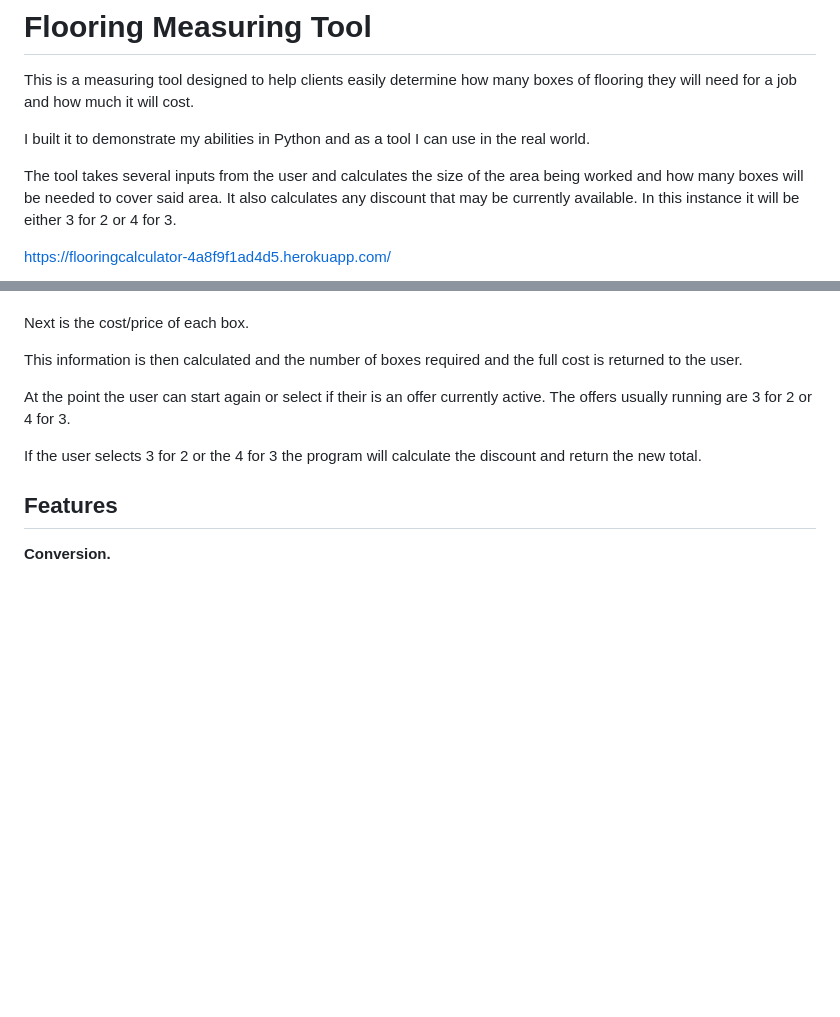
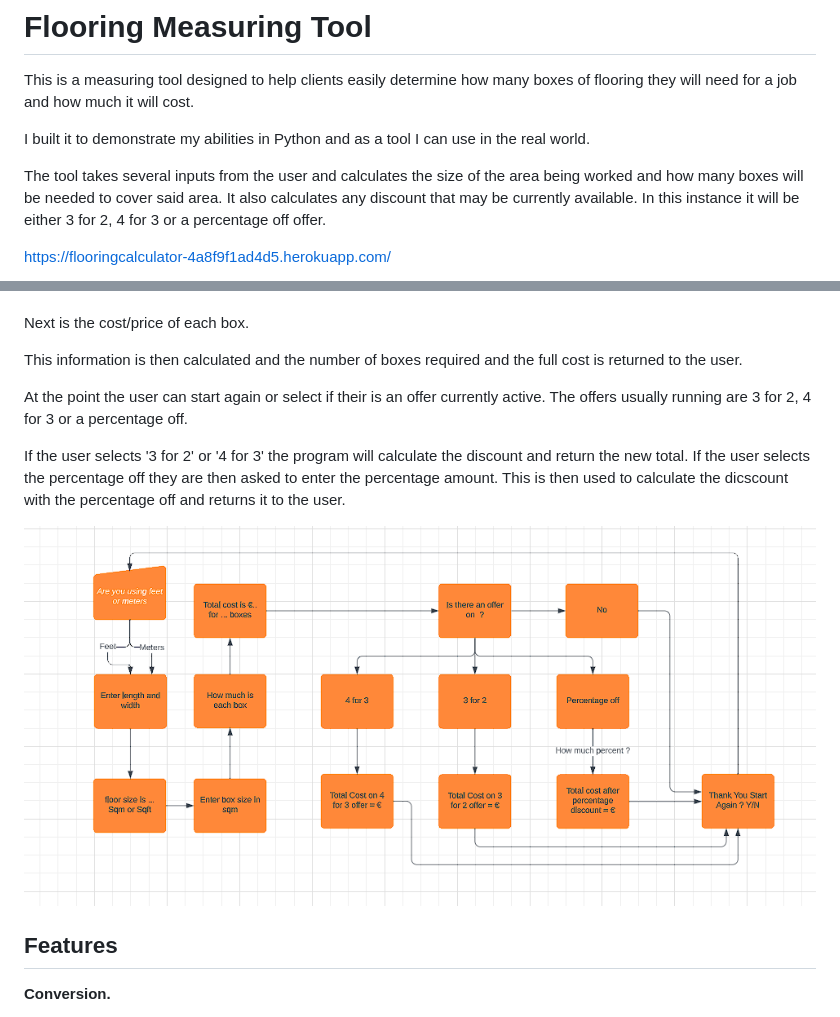
Before and after one commit to seanorourke7/FlooringCalc, a Markdown page: README.md, 2 parts joined by grey strips. GitHub-like rendering; pictures changed too: images/FlowChartFC.png (added); blank space fills up the shorter version.

```diff
--- a/README.md
+++ b/README.md
@@ -10,7 +10,7 @@ I built it to demonstrate my abilities in Python and as a tool I can use in the
 
 
 
-The tool takes several inputs from the user and calculates the size of the area being worked and how many boxes will be needed to cover said area. It also calculates any discount that may be currently available. In this instance it will be either 3 for 2 or 4 for 3.
+The tool takes several inputs from the user and calculates the size of the area being worked and how many boxes will be needed to cover said area. It also calculates any discount that may be currently available. In this instance it will be either 3 for 2,  4 for 3 or a percentage off offer.
 
 
 
@@ -54,12 +54,13 @@ This information is then calculated and the number of boxes required and the ful
 
 
 
-At the point the user can start again or select if their is an offer currently active. The offers usually running are 3 for 2 or 4 for 3.
+At the point the user can start again or select if their is an offer currently active. The offers usually running are 3 for 2, 4 for 3 or a percentage off.
 
 
 
-If the user selects 3 for 2 or the 4 for 3 the program will calculate the discount and return the new total.
+If the user selects '3 for 2' or '4 for 3' the program will calculate the discount and return the new total. If the user selects the percentage off they are then asked to enter the percentage amount. This is then used to calculate the dicscount with the percentage off and returns it to the user.
 
+![Flow chart plotting the options and steps through the program](images/FlowChartFC.png)
 
 
 ## Features
```
Also changed, not shown: other parts of README.md (+53 -7 lines), images/FlowChartFlooringCalc.png (deleted), 2 other files.
